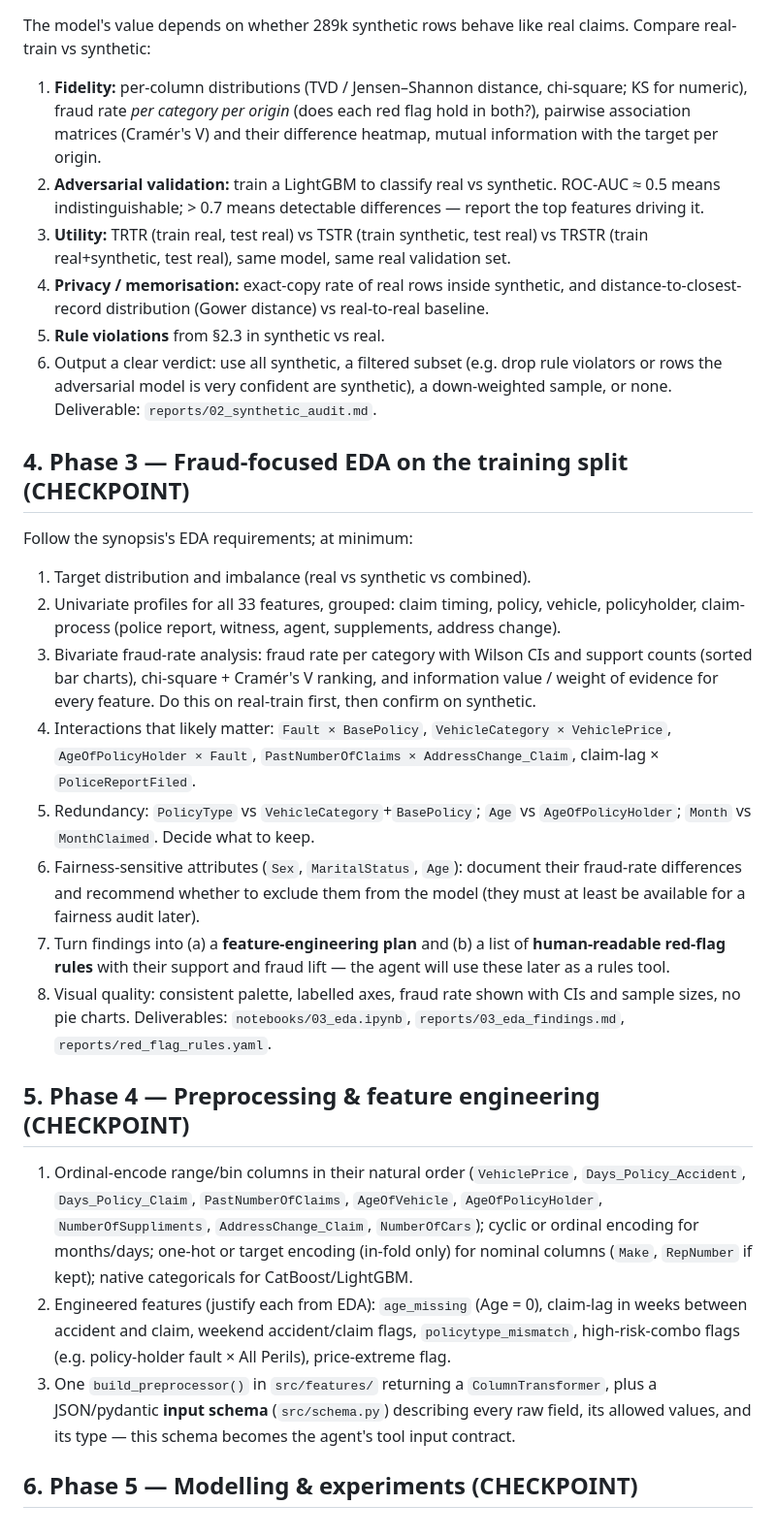
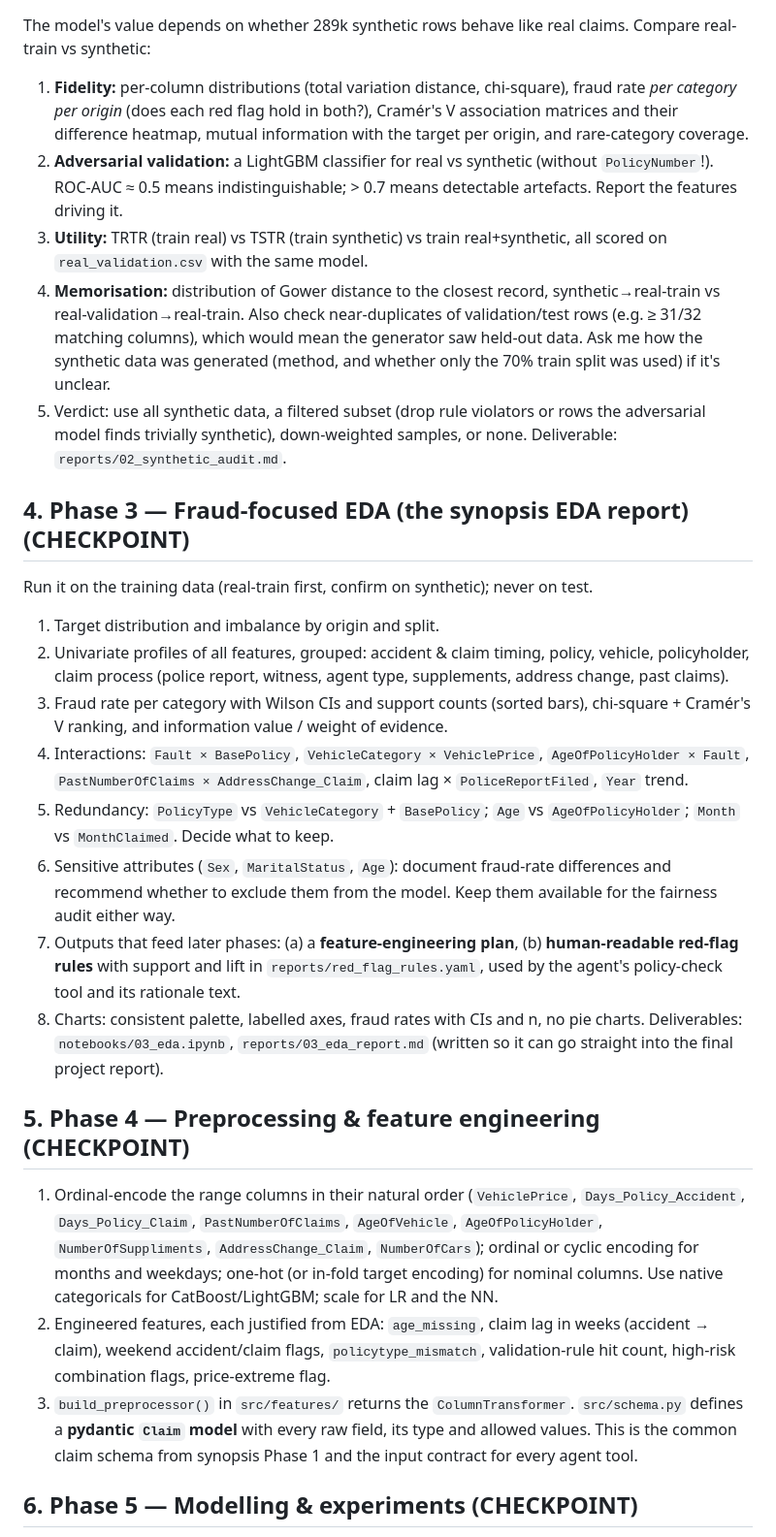
Before and after one commit to Vidhita06/AgenticAIFraudInsuranceDetection, a Markdown page: prompts/claude_code_eda_and_training_prompt.md, the part around one of its changes. Shown at 97% size. GitHub-like rendering.

Commit message:
Update prompt with verified dataset facts and synopsis requirements
Co-Authored-By: Claude Opus 5.5 <noreply@anthropic.com>
Claude-Session: https://claude.ai/code/session_017KXrspN7Z115RRU57yfFri

```diff
--- a/prompts/claude_code_eda_and_training_prompt.md
+++ b/prompts/claude_code_eda_and_training_prompt.md
@@ -111,65 +120,65 @@ and packaging the model as a clean, explainable, callable tool.
 The model's value depends on whether 289k synthetic rows behave like real claims.
 Compare real-train vs synthetic:
 
-1. **Fidelity:** per-column distributions (TVD / Jensen–Shannon distance, chi-square;
-   KS for numeric), fraud rate *per category per origin* (does each red flag hold
-   in both?), pairwise association matrices (Cramér's V) and their difference
-   heatmap, mutual information with the target per origin.
-2. **Adversarial validation:** train a LightGBM to classify real vs synthetic.
-   ROC-AUC ≈ 0.5 means indistinguishable; > 0.7 means detectable differences —
-   report the top features driving it.
-3. **Utility:** TRTR (train real, test real) vs TSTR (train synthetic, test real)
-   vs TRSTR (train real+synthetic, test real), same model, same real validation set.
-4. **Privacy / memorisation:** exact-copy rate of real rows inside synthetic, and
-   distance-to-closest-record distribution (Gower distance) vs real-to-real baseline.
-5. **Rule violations** from §2.3 in synthetic vs real.
-6. Output a clear verdict: use all synthetic, a filtered subset (e.g. drop rule
-   violators or rows the adversarial model is very confident are synthetic), a
-   down-weighted sample, or none. Deliverable: `reports/02_synthetic_audit.md`.
+1. **Fidelity:** per-column distributions (total variation distance, chi-square),
+   fraud rate *per category per origin* (does each red flag hold in both?),
+   Cramér's V association matrices and their difference heatmap, mutual
+   information with the target per origin, and rare-category coverage.
+2. **Adversarial validation:** a LightGBM classifier for real vs synthetic
+   (without `PolicyNumber`!). ROC-AUC ≈ 0.5 means indistinguishable; > 0.7 means
+   detectable artefacts. Report the features driving it.
+3. **Utility:** TRTR (train real) vs TSTR (train synthetic) vs train
+   real+synthetic, all scored on `real_validation.csv` with the same model.
+4. **Memorisation:** distribution of Gower distance to the closest record,
+   synthetic→real-train vs real-validation→real-train. Also check near-duplicates
+   of validation/test rows (e.g. ≥ 31/32 matching columns), which would mean the
+   generator saw held-out data. Ask me how the synthetic data was generated
+   (method, and whether only the 70% train split was used) if it's unclear.
+5. Verdict: use all synthetic data, a filtered subset (drop rule violators or
+   rows the adversarial model finds trivially synthetic), down-weighted samples,
+   or none. Deliverable: `reports/02_synthetic_audit.md`.
 
-## 4. Phase 3 — Fraud-focused EDA on the training split (CHECKPOINT)
+## 4. Phase 3 — Fraud-focused EDA (the synopsis EDA report) (CHECKPOINT)
 
-Follow the synopsis's EDA requirements; at minimum:
+Run it on the training data (real-train first, confirm on synthetic); never on test.
 
-1. Target distribution and imbalance (real vs synthetic vs combined).
-2. Univariate profiles for all 33 features, grouped: claim timing, policy,
-   vehicle, policyholder, claim-process (police report, witness, agent,
-   supplements, address change).
-3. Bivariate fraud-rate analysis: fraud rate per category with Wilson CIs and
-   support counts (sorted bar charts), chi-square + Cramér's V ranking, and
-   information value / weight of evidence for every feature. Do this on real-train
-   first, then confirm on synthetic.
-4. Interactions that likely matter: `Fault × BasePolicy`,
-   `VehicleCategory × VehiclePrice`, `AgeOfPolicyHolder × Fault`,
-   `PastNumberOfClaims × AddressChange_Claim`, claim-lag × `PoliceReportFiled`.
-5. Redundancy: `PolicyType` vs `VehicleCategory`+`BasePolicy`; `Age` vs
+1. Target distribution and imbalance by origin and split.
+2. Univariate profiles of all features, grouped: accident & claim timing, policy,
+   vehicle, policyholder, claim process (police report, witness, agent type,
+   supplements, address change, past claims).
+3. Fraud rate per category with Wilson CIs and support counts (sorted bars),
+   chi-square + Cramér's V ranking, and information value / weight of evidence.
+4. Interactions: `Fault × BasePolicy`, `VehicleCategory × VehiclePrice`,
+   `AgeOfPolicyHolder × Fault`, `PastNumberOfClaims × AddressChange_Claim`,
+   claim lag × `PoliceReportFiled`, `Year` trend.
+5. Redundancy: `PolicyType` vs `VehicleCategory` + `BasePolicy`; `Age` vs
    `AgeOfPolicyHolder`; `Month` vs `MonthClaimed`. Decide what to keep.
-6. Fairness-sensitive attributes (`Sex`, `MaritalStatus`, `Age`): document their
-   fraud-rate differences and recommend whether to exclude them from the model
-   (they must at least be available for a fairness audit later).
-7. Turn findings into (a) a **feature-engineering plan** and (b) a list of
-   **human-readable red-flag rules** with their support and fraud lift — the agent
-   will use these later as a rules tool.
-8. Visual quality: consistent palette, labelled axes, fraud rate shown with CIs
-   and sample sizes, no pie charts. Deliverables: `notebooks/03_eda.ipynb`,
-   `reports/03_eda_findings.md`, `reports/red_flag_rules.yaml`.
+6. Sensitive attributes (`Sex`, `MaritalStatus`, `Age`): document fraud-rate
+   differences and recommend whether to exclude them from the model. Keep them
+   available for the fairness audit either way.
+7. Outputs that feed later phases: (a) a **feature-engineering plan**, (b)
+   **human-readable red-flag rules** with support and lift in
+   `reports/red_flag_rules.yaml`, used by the agent's policy-check tool and its
+   rationale text.
+8. Charts: consistent palette, labelled axes, fraud rates with CIs and n,
+   no pie charts. Deliverables: `notebooks/03_eda.ipynb`, `reports/03_eda_report.md`
+   (written so it can go straight into the final project report).
 
 ## 5. Phase 4 — Preprocessing & feature engineering (CHECKPOINT)
 
-1. Ordinal-encode range/bin columns in their natural order (`VehiclePrice`,
+1. Ordinal-encode the range columns in their natural order (`VehiclePrice`,
    `Days_Policy_Accident`, `Days_Policy_Claim`, `PastNumberOfClaims`,
    `AgeOfVehicle`, `AgeOfPolicyHolder`, `NumberOfSuppliments`,
-   `AddressChange_Claim`, `NumberOfCars`); cyclic or ordinal encoding for
-   months/days; one-hot or target encoding (in-fold only) for nominal columns
-   (`Make`, `RepNumber` if kept); native categoricals for CatBoost/LightGBM.
-2. Engineered features (justify each from EDA): `age_missing` (Age = 0),
-   claim-lag in weeks between accident and claim, weekend accident/claim flags,
-   `policytype_mismatch`, high-risk-combo flags (e.g. policy-holder fault ×
-   All Perils), price-extreme flag.
-3. One `build_preprocessor()` in `src/features/` returning a `ColumnTransformer`,
-   plus a JSON/pydantic **input schema** (`src/schema.py`) describing every raw
-   field, its allowed values, and its type — this schema becomes the agent's tool
-   input contract.
+   `AddressChange_Claim`, `NumberOfCars`); ordinal or cyclic encoding for months
+   and weekdays; one-hot (or in-fold target encoding) for nominal columns.
+   Use native categoricals for CatBoost/LightGBM; scale for LR and the NN.
+2. Engineered features, each justified from EDA: `age_missing`, claim lag in weeks
+   (accident → claim), weekend accident/claim flags, `policytype_mismatch`,
+   validation-rule hit count, high-risk combination flags, price-extreme flag.
+3. `build_preprocessor()` in `src/features/` returns the `ColumnTransformer`.
+   `src/schema.py` defines a **pydantic `Claim` model** with every raw field, its
+   type and allowed values. This is the common claim schema from synopsis Phase 1
+   and the input contract for every agent tool.
 
 ## 6. Phase 5 — Modelling & experiments (CHECKPOINT)
 
```
Also changed, not shown: other parts of prompts/claude_code_eda_and_training_prompt.md (+172 -147 lines).
